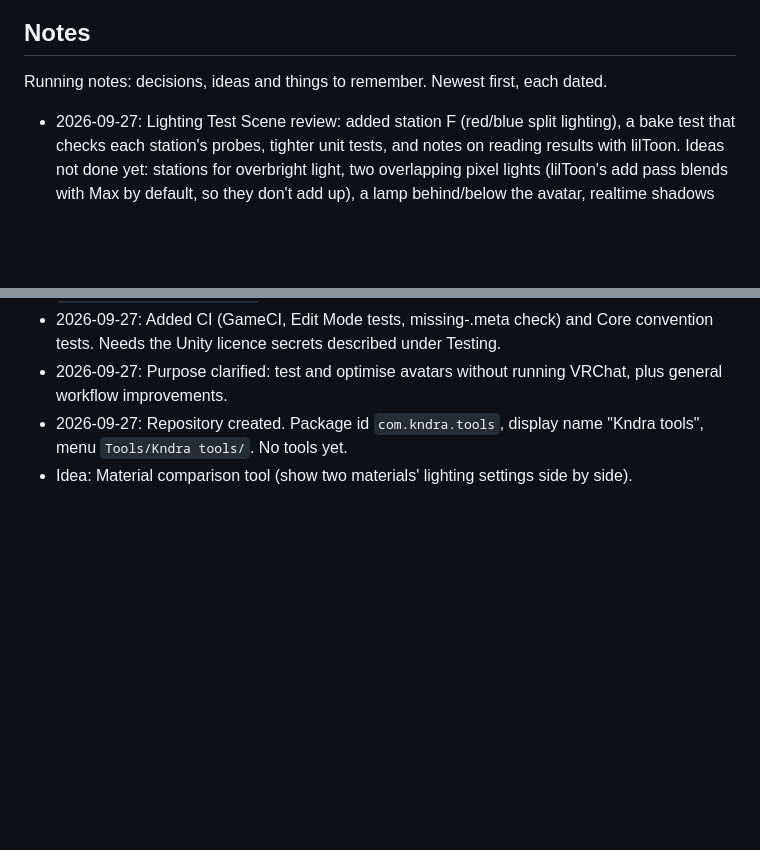
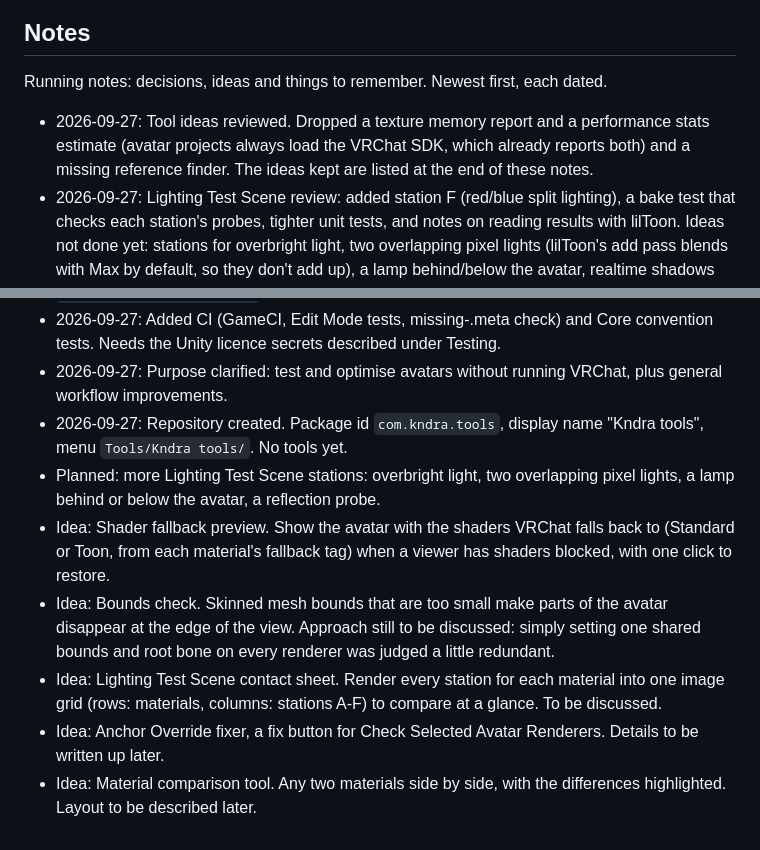
Before and after one commit to Kndraa/HaTools, a Markdown page: CLAUDE.md, 2 parts joined by grey strips. Drawn GitHub-style; blank space fills up the shorter version.

Commit message:
Record reviewed tool ideas in notes

```diff
--- a/CLAUDE.md
+++ b/CLAUDE.md
@@ -183,10 +183,16 @@ Template:
 
 Running notes: decisions, ideas and things to remember. Newest first, each dated.
 
+- 2026-09-27: Tool ideas reviewed. Dropped a texture memory report and a performance stats estimate (avatar projects always load the VRChat SDK, which already reports both) and a missing reference finder. The ideas kept are listed at the end of these notes.
 - 2026-09-27: Lighting Test Scene review: added station F (red/blue split lighting), a bake test that checks each station's probes, tighter unit tests, and notes on reading results with lilToon. Ideas not done yet: stations for overbright light, two overlapping pixel lights (lilToon's add pass blends with Max by default, so they don't add up), a lamp behind/below the avatar, realtime shadows and a reflection probe; a contact sheet that renders every station per material into one image.
 - 2026-09-27: Added Lighting Test Scene (0.2.0), ported from a standalone script. Changes from the draft: Kndra menu, namespace and output folder; moving is limited to the test scene; the anchor check counts renderers without an Anchor Override as separate sample points; a running bake is cancelled before rebuilding. Build and check logic split into internal methods (`BuildScene`, `MoveToStation`, `AnalyseRenderers`) so they can be tested without dialogs.
 - 2026-09-27: Added releases: pushing a `v*` tag publishes a `.unitypackage` (built by a script, no Unity) holding only `package.json` and the `Editor/` scripts, installed into `Packages/com.kndra.tools/`. Importing it into a real project hasn't been tried yet.
 - 2026-09-27: Added CI (GameCI, Edit Mode tests, missing-.meta check) and Core convention tests. Needs the Unity licence secrets described under Testing.
 - 2026-09-27: Purpose clarified: test and optimise avatars without running VRChat, plus general workflow improvements.
 - 2026-09-27: Repository created. Package id `com.kndra.tools`, display name "Kndra tools", menu `Tools/Kndra tools/`. No tools yet.
-- Idea: Material comparison tool (show two materials' lighting settings side by side).
+- Planned: more Lighting Test Scene stations: overbright light, two overlapping pixel lights, a lamp behind or below the avatar, a reflection probe.
+- Idea: Shader fallback preview. Show the avatar with the shaders VRChat falls back to (Standard or Toon, from each material's fallback tag) when a viewer has shaders blocked, with one click to restore.
+- Idea: Bounds check. Skinned mesh bounds that are too small make parts of the avatar disappear at the edge of the view. Approach still to be discussed: simply setting one shared bounds and root bone on every renderer was judged a little redundant.
+- Idea: Lighting Test Scene contact sheet. Render every station for each material into one image grid (rows: materials, columns: stations A-F) to compare at a glance. To be discussed.
+- Idea: Anchor Override fixer, a fix button for Check Selected Avatar Renderers. Details to be written up later.
+- Idea: Material comparison tool. Any two materials side by side, with the differences highlighted. Layout to be described later.
```
